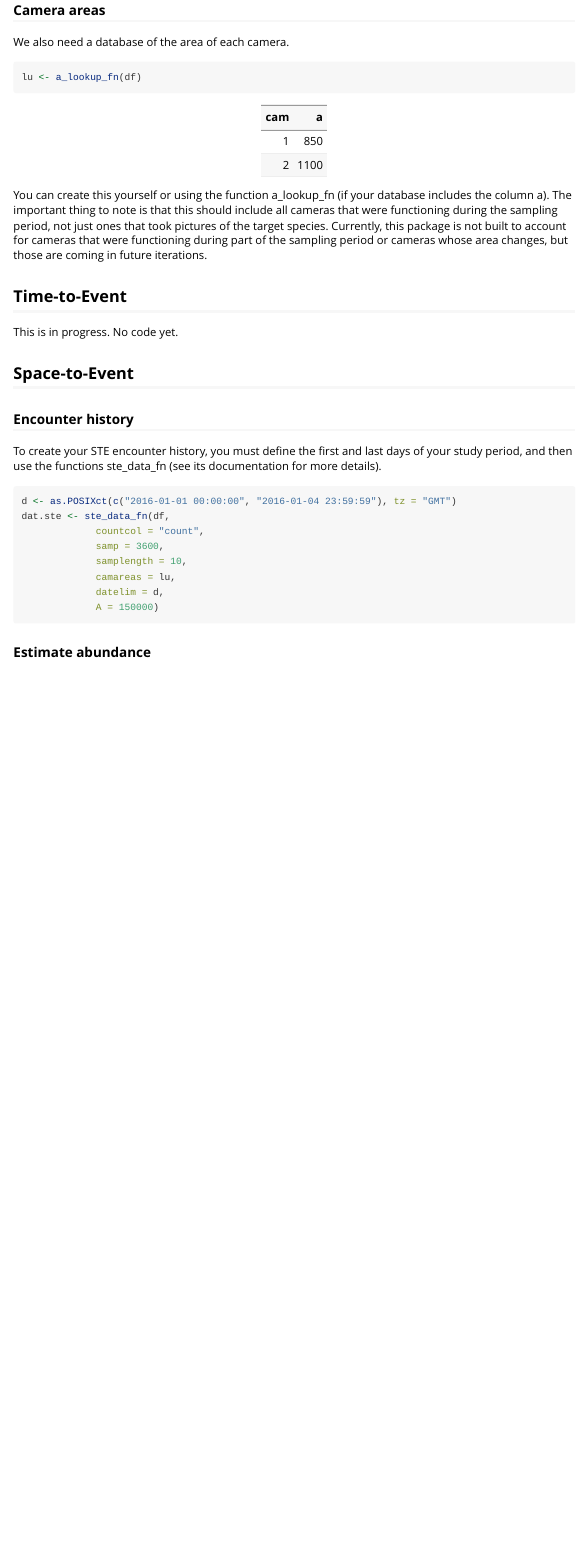
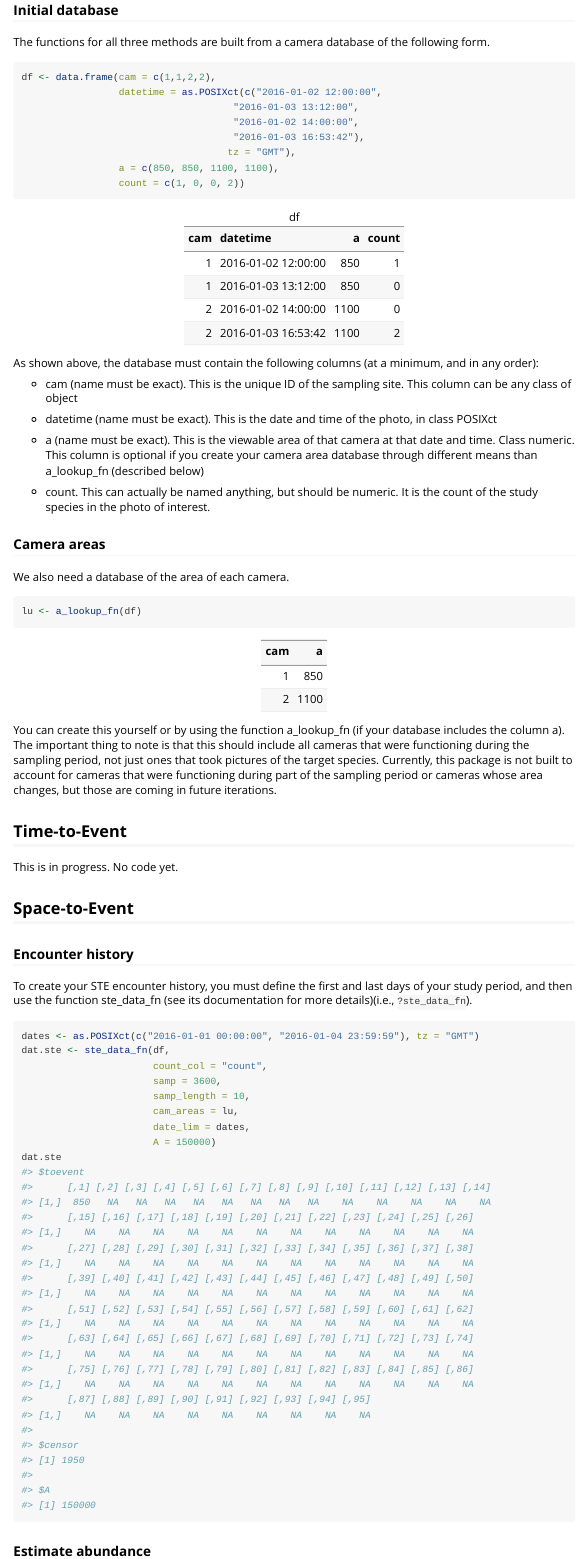
Before and after one commit to annam21/spaceNtime, an R Markdown document (vignettes/tte.ste.is.Rmd): the page in a window 1100 px wide, from 930 px down before the commit and from 530 px down after it. Rendered offline with R 4.5, knitr and Pandoc, with nearby package versions; code that draws random numbers runs with fixed seeds of ours; long lines of code are wrapped; common packages that the code uses without loading them are loaded.

Commit message:
Changed names of arguments with _. Updated documentation.

````diff
--- a/R/sampling_start.R
+++ b/R/sampling_start.R
@@ -15,14 +15,14 @@
 #' d <- c(Sys.time()-43200, Sys.time())
 #' sampling_start(3600, d)
 #'
-sampling_start <- function(samp, datelim){
+sampling_start <- function(samp, date_lim){
 
-  # Make sure datelim is the right dimension and class
-  stopifnot(is.null(datelim) | length(datelim) == 2)
-  stopifnot(class(datelim) == c("POSIXct", "POSIXt"))
+  # Make sure date_lim is the right dimension and class
+  stopifnot(is.null(date_lim) | length(date_lim) == 2)
+  stopifnot(class(date_lim) == c("POSIXct", "POSIXt"))
 
   # Vector of all the start times
-  s <- seq(from = datelim[1], to = datelim[2], by = paste(samp, "sec"))
+  s <- seq(from = date_lim[1], to = date_lim[2], by = paste(samp, "sec"))
 
   # Take out the last time in s, because it will almost never be a full sampling period.
   s <- s[1:(length(s) - 1)]
--- a/R/ste_data_fn.R
+++ b/R/ste_data_fn.R
@@ -35,33 +36,34 @@
 #' tab <- a_lookup_fn(df)
 #' d <- as.POSIXct(c("2016-01-01 00:00:00", "2016-01-04 23:59:59"), tz = "GMT")
 #' ste_data_fn(df,
-#'             countcol = "count",
+#'             count_col = "count",
 #'             samp = 3600,
-#'             samplength = 10,
-#'             camareas = tab,
-#'             datelim = d)
-ste_data_fn <- function(x, countcol, samp, samplength, camareas, datelim, A){
+#'             samp_length = 10,
+#'             cam_areas = tab,
+#'             date_lim = d,
+#'             A = 150000)
+ste_data_fn <- function(x, count_col, samp, samp_length, cam_areas, date_lim, A){
 
   # Make sure time zones match
-  stopifnot(lubridate::tz(datelim) == lubridate::tz(x$datetime))
+  stopifnot(lubridate::tz(date_lim) == lubridate::tz(x$datetime))
 
   # Create a vector of sampling start times
   st <- sampling_start(samp = samp,
-                       datelim = datelim)
+                       date_lim = date_lim)
 
   # Find pictures WITH animals that are actually in a sampling period
   tmp <- x %>%
-    dplyr::mutate(timer = diff_fn(datetime, st, interval_length = samplength),
+    dplyr::mutate(timer = diff_fn(datetime, st, interval_length = samp_length),
            timer = as.POSIXct(timer, origin = "1970-01-01 00:00:00",
                               tz = lubridate::tz(x$datetime)) ) %>%
     dplyr::filter(!is.na(timer),
-           .[, which(names(.) == countcol)] > 0 ) %>% # where count > 0
+           .[, which(names(.) == count_col)] > 0 ) %>% # where count > 0
     dplyr::mutate(event = as.numeric(as.factor(.$timer))) # Give each event a number
 
   # For events WITH a picture, find the space-to-event
   out <- rep(NA, length(unique(tmp$event)))
   for(i in 1:length(unique(tmp$event))){
-    cc <- sample(camareas$cam, length(camareas$cam), replace = F)
+    cc <- sample(cam_areas$cam, length(cam_areas$cam), replace = F)
     tmp2 <- tmp %>%
       dplyr::filter(event == i) %>%
       dplyr::rowwise() %>%
@@ -69,7 +71,7 @@ ste_data_fn <- function(x, countcol, samp, samplength, camareas, datelim, A){
       dplyr::ungroup() %>%
       dplyr::group_by(event) %>%
       dplyr::summarise(camtoevent = min(camtoevent)) %>%
-      dplyr::mutate(areatoevent = sum(camareas$a[1:camtoevent]) ) %>%
+      dplyr::mutate(areatoevent = sum(cam_areas$a[1:camtoevent]) ) %>%
       .$areatoevent
     out[i] <- tmp2
   }
@@ -81,7 +83,7 @@ ste_data_fn <- function(x, countcol, samp, samplength, camareas, datelim, A){
     dplyr::mutate(pics = NA) %>%
     .$pics
   dat.ste <- list(toevent = matrix(c(out, yy), nrow = 1),
-                  censor = sum(camareas$a),
+                  censor = sum(cam_areas$a),
                   A = A
   )
 
--- a/vignettes/tte.ste.is.Rmd
+++ b/vignettes/tte.ste.is.Rmd
@@ -32,5 +32,5 @@ library(TTE.STE.IS)
 ### Initial database
 
 The functions for all three methods are built from a camera database of the following form.
-```{r, echo = F}
+```{r}
 df <- data.frame(cam = c(1,1,2,2),
@@ -39,3 +39,5 @@ df <- data.frame(cam = c(1,1,2,2),
                                      "2016-01-02 14:00:00",
                                      "2016-01-03 16:53:42"),
                                     tz = "GMT"),
+                 a = c(850, 850, 1100, 1100),
+                 count = c(1, 0, 0, 2))
@@ -46,35 +44,42 @@ knitr::kable(df)
 ```
+`r knitr::kable(df, caption = "df")`
 
 As shown above, the database must contain the following columns (at a minimum, and in any order):
- - cam (name must be exact). This is the unique ID of the sampling site. This column can be any class of object
- - datetime (name must be exact). This is the date and time of the photo, in class POSIXct
- - a (name must be exact). This is the viewable area of that camera at that date and time. Class numeric. This column is optional if you create your camera area database through different means than a_lookup_fn (described below)
+
+- cam (name must be exact). This is the unique ID of the sampling site. This column can be any class of object
+
+- datetime (name must be exact). This is the date and time of the photo, in class POSIXct
+
+- a (name must be exact). This is the viewable area of that camera at that date and time. Class numeric. This column is optional if you create your camera area database through different means than a_lookup_fn (described below)
+
  - count. This can actually be named anything, but should be numeric. It is the count of the study species in the photo of interest.
 
 ### Camera areas
 We also need a database of the area of each camera.
+
 ```{r}
 lu <- a_lookup_fn(df)
 ```
 
 `r knitr::kable(lu)`
-You can create this yourself or using the function a_lookup_fn (if your database includes the column a). The important thing to note is that this should include all cameras that were functioning during the sampling period, not just ones that took pictures of the target species. Currently, this package is not built to account for cameras that were functioning during part of the sampling period or cameras whose area changes, but those are coming in future iterations.
+You can create this yourself or by using the function a_lookup_fn (if your database includes the column a). The important thing to note is that this should include all cameras that were functioning during the sampling period, not just ones that took pictures of the target species. Currently, this package is not built to account for cameras that were functioning during part of the sampling period or cameras whose area changes, but those are coming in future iterations.
 
 ## Time-to-Event
 This is in progress. No code yet.
 
 ## Space-to-Event
 ### Encounter history
-To create your STE encounter history, you must define the first and last days of your study period, and then use the functions ste_data_fn (see its documentation for more details).
+To create your STE encounter history, you must define the first and last days of your study period, and then use the function ste_data_fn (see its documentation for more details)(i.e., `?ste_data_fn`).
 ```{r}
-d <- as.POSIXct(c("2016-01-01 00:00:00", "2016-01-04 23:59:59"), tz = "GMT")
+dates <- as.POSIXct(c("2016-01-01 00:00:00", "2016-01-04 23:59:59"), tz = "GMT")
 dat.ste <- ste_data_fn(df,
-             countcol = "count",
-             samp = 3600,
-             samplength = 10,
-             camareas = lu,
-             datelim = d,
-             A = 150000)
+                       count_col = "count",
+                       samp = 3600,
+                       samp_length = 10,
+                       cam_areas = lu,
+                       date_lim = dates,
+                       A = 150000)
+dat.ste
 ```
 
 ### Estimate abundance
````
Also changed, not shown: R/ste_estn_fn.R (+7 -6 lines), README.md, R/sampling_start.R (2 more changed lines), R/ste_data_fn.R (11 more changed lines), vignettes/tte.ste.is.Rmd (8 more changed lines), 3 other files.
